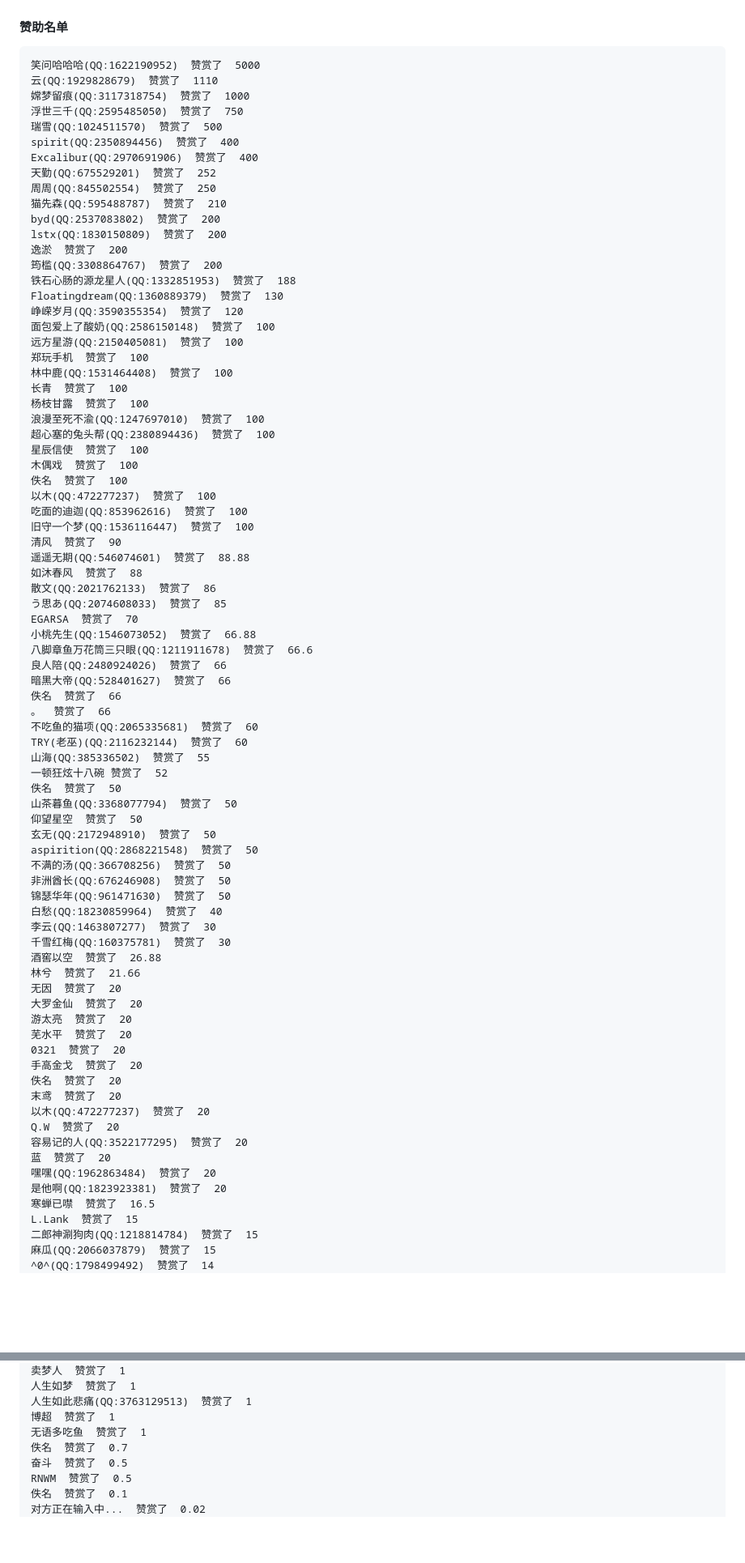
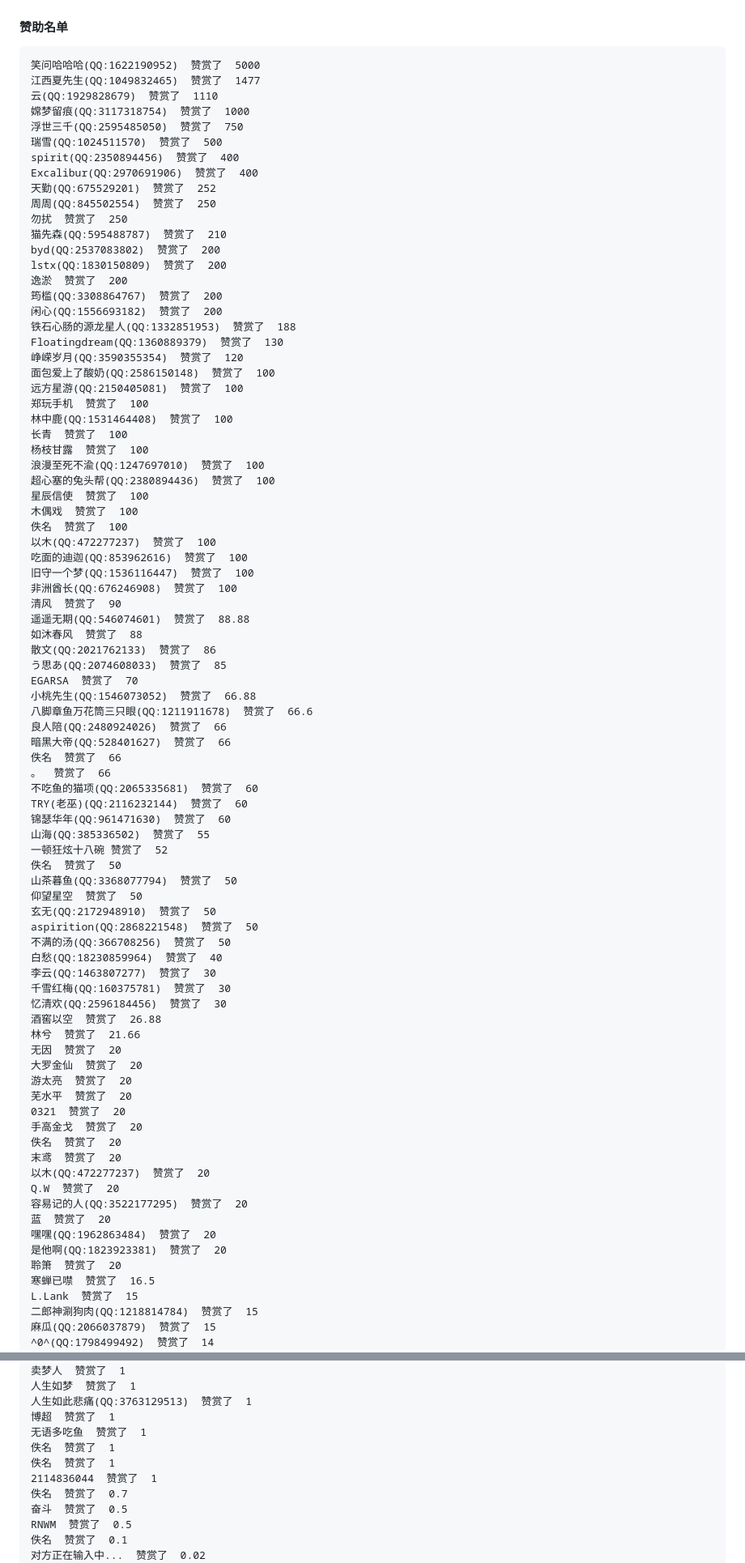
Before and after one commit to 3366434156/Survivalcraft-PerfectWorldMod, a Markdown page: README.md, 2 parts joined by grey strips. Shown: that part at 81% size. Drawn GitHub-style; blank space fills up the shorter version.

Commit message:
调整赞赏名单

````diff
--- a/README.md
+++ b/README.md
@@ -22,6 +22,7 @@ gg(QQ:41966283):除了入侵包模型系列的模型都是他进行改制，有
 #### 赞助名单
 ```
 笑问哈哈哈(QQ:1622190952)  赞赏了  5000
+江西夏先生(QQ:1049832465)  赞赏了  1477
 云(QQ:1929828679)  赞赏了  1110
 嫦梦留痕(QQ:3117318754)  赞赏了  1000
 浮世三千(QQ:2595485050)  赞赏了  750
@@ -30,11 +31,13 @@ spirit(QQ:2350894456)  赞赏了  400
 Excalibur(QQ:2970691906)  赞赏了  400
 天勤(QQ:675529201)  赞赏了  252
 周周(QQ:845502554)  赞赏了  250
+勿扰  赞赏了  250
 猫先森(QQ:595488787)  赞赏了  210
 byd(QQ:2537083802)  赞赏了  200
 lstx(QQ:1830150809)  赞赏了  200
 逸淤  赞赏了  200
 筠槛(QQ:3308864767)  赞赏了  200
+闲心(QQ:1556693182)  赞赏了  200
 铁石心肠的源龙星人(QQ:1332851953)  赞赏了  188
 Floatingdream(QQ:1360889379)  赞赏了  130
 峥嵘岁月(QQ:3590355354)  赞赏了  120
@@ -52,6 +55,7 @@ Floatingdream(QQ:1360889379)  赞赏了  130
 以木(QQ:472277237)  赞赏了  100
 吃面的迪迦(QQ:853962616)  赞赏了  100
 旧守一个梦(QQ:1536116447)  赞赏了  100
+非洲酋长(QQ:676246908)  赞赏了  100
 清风  赞赏了  90
 遥遥无期(QQ:546074601)  赞赏了  88.88
 如沐春风  赞赏了  88
@@ -66,6 +70,7 @@ EGARSA  赞赏了  70
 。  赞赏了  66
 不吃鱼的猫项(QQ:2065335681)  赞赏了  60
 TRY(老巫)(QQ:2116232144)  赞赏了  60
+锦瑟华年(QQ:961471630)  赞赏了  60
 山海(QQ:385336502)  赞赏了  55
 一顿狂炫十八碗 赞赏了  52
 佚名  赞赏了  50
@@ -74,11 +79,10 @@ TRY(老巫)(QQ:2116232144)  赞赏了  60
 玄无(QQ:2172948910)  赞赏了  50
 aspirition(QQ:2868221548)  赞赏了  50
 不满的汤(QQ:366708256)  赞赏了  50
-非洲酋长(QQ:676246908)  赞赏了  50
-锦瑟华年(QQ:961471630)  赞赏了  50
 白愁(QQ:18230859964)  赞赏了  40
 李云(QQ:1463807277)  赞赏了  30
 千雪红梅(QQ:160375781)  赞赏了  30
+忆清欢(QQ:2596184456)  赞赏了  30
 酒窖以空  赞赏了  26.88
 林兮  赞赏了  21.66
 无因  赞赏了  20
@@ -95,6 +99,7 @@ Q.W  赞赏了  20
 蓝  赞赏了  20
 嘿嘿(QQ:1962863484)  赞赏了  20
 是他啊(QQ:1823923381)  赞赏了  20
+聆箫  赞赏了  20
 寒蝉已噤  赞赏了  16.5
 L.Lank  赞赏了  15
 二郎神涮狗肉(QQ:1218814784)  赞赏了  15
@@ -167,6 +176,9 @@ S mile  赞赏了  1
 人生如此悲痛(QQ:3763129513)  赞赏了  1
 博超  赞赏了  1
 无语多吃鱼  赞赏了  1
+佚名  赞赏了  1
+佚名  赞赏了  1
+2114836044  赞赏了  1
 佚名  赞赏了  0.7
 奋斗  赞赏了  0.5
 RNWM  赞赏了  0.5
````
Also changed, not shown: other parts of README.md (+4 -0 lines).
